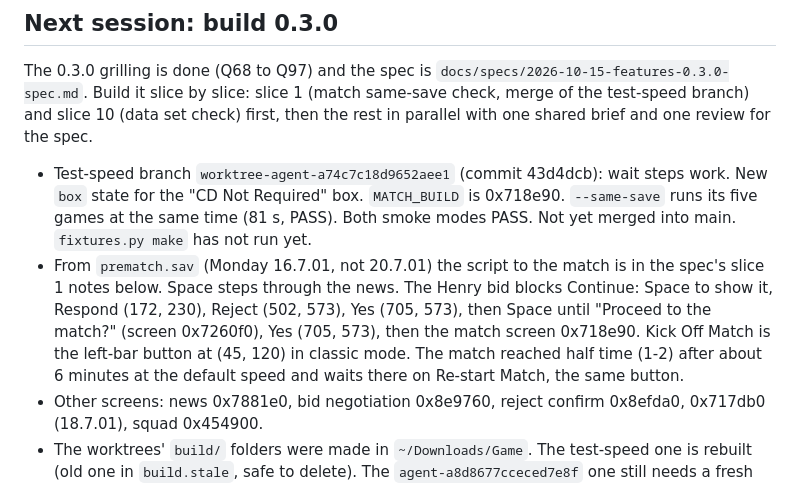
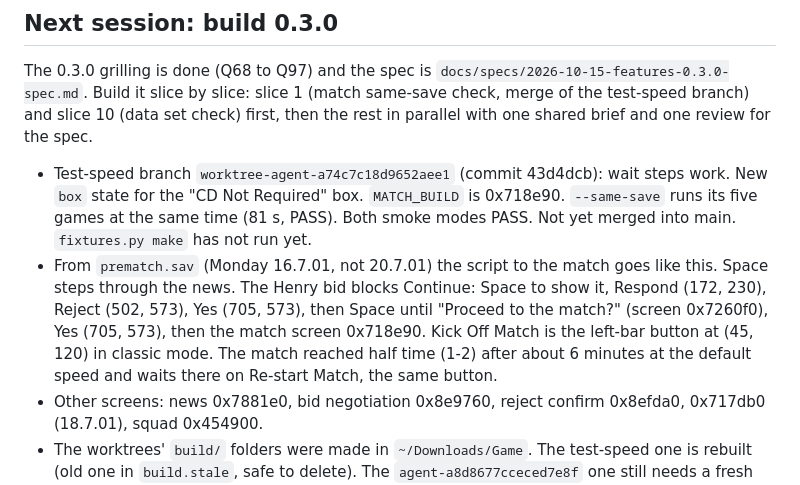
Before and after one commit to nunofaria007/cm0102-bosman-edition, a Markdown page: docs/HANDOVER.md, the part around the change. GitHub-like rendering.

Commit message:
Handover: wording

```diff
--- a/docs/HANDOVER.md
+++ b/docs/HANDOVER.md
@@ -9,7 +9,7 @@ The project lives in `/Users/max/Projects/cm0102` (moved from `~/Downloads/Game`
 The 0.3.0 grilling is done (Q68 to Q97) and the spec is `docs/specs/2026-10-15-features-0.3.0-spec.md`. Build it slice by slice: slice 1 (match same-save check, merge of the test-speed branch) and slice 10 (data set check) first, then the rest in parallel with one shared brief and one review for the spec.
 
 - Test-speed branch `worktree-agent-a74c7c18d9652aee1` (commit 43d4dcb): wait steps work. New `box` state for the "CD Not Required" box. `MATCH_BUILD` is 0x718e90. `--same-save` runs its five games at the same time (81 s, PASS). Both smoke modes PASS. Not yet merged into main. `fixtures.py make` has not run yet.
-- From `prematch.sav` (Monday 16.7.01, not 20.7.01) the script to the match is in the spec's slice 1 notes below. Space steps through the news. The Henry bid blocks Continue: Space to show it, Respond (172, 230), Reject (502, 573), Yes (705, 573), then Space until "Proceed to the match?" (screen 0x7260f0), Yes (705, 573), then the match screen 0x718e90. Kick Off Match is the left-bar button at (45, 120) in classic mode. The match reached half time (1-2) after about 6 minutes at the default speed and waits there on Re-start Match, the same button.
+- From `prematch.sav` (Monday 16.7.01, not 20.7.01) the script to the match goes like this. Space steps through the news. The Henry bid blocks Continue: Space to show it, Respond (172, 230), Reject (502, 573), Yes (705, 573), then Space until "Proceed to the match?" (screen 0x7260f0), Yes (705, 573), then the match screen 0x718e90. Kick Off Match is the left-bar button at (45, 120) in classic mode. The match reached half time (1-2) after about 6 minutes at the default speed and waits there on Re-start Match, the same button.
 - Other screens: news 0x7881e0, bid negotiation 0x8e9760, reject confirm 0x8efda0, 0x717db0 (18.7.01), squad 0x454900.
 - The worktrees' `build/` folders were made in `~/Downloads/Game`. The test-speed one is rebuilt (old one in `build.stale`, safe to delete). The `agent-a8d8677cceced7e8f` one still needs a fresh configure.
 - Player requests and who asked: `docs/requests.md`. Credit them in the release post.
```
